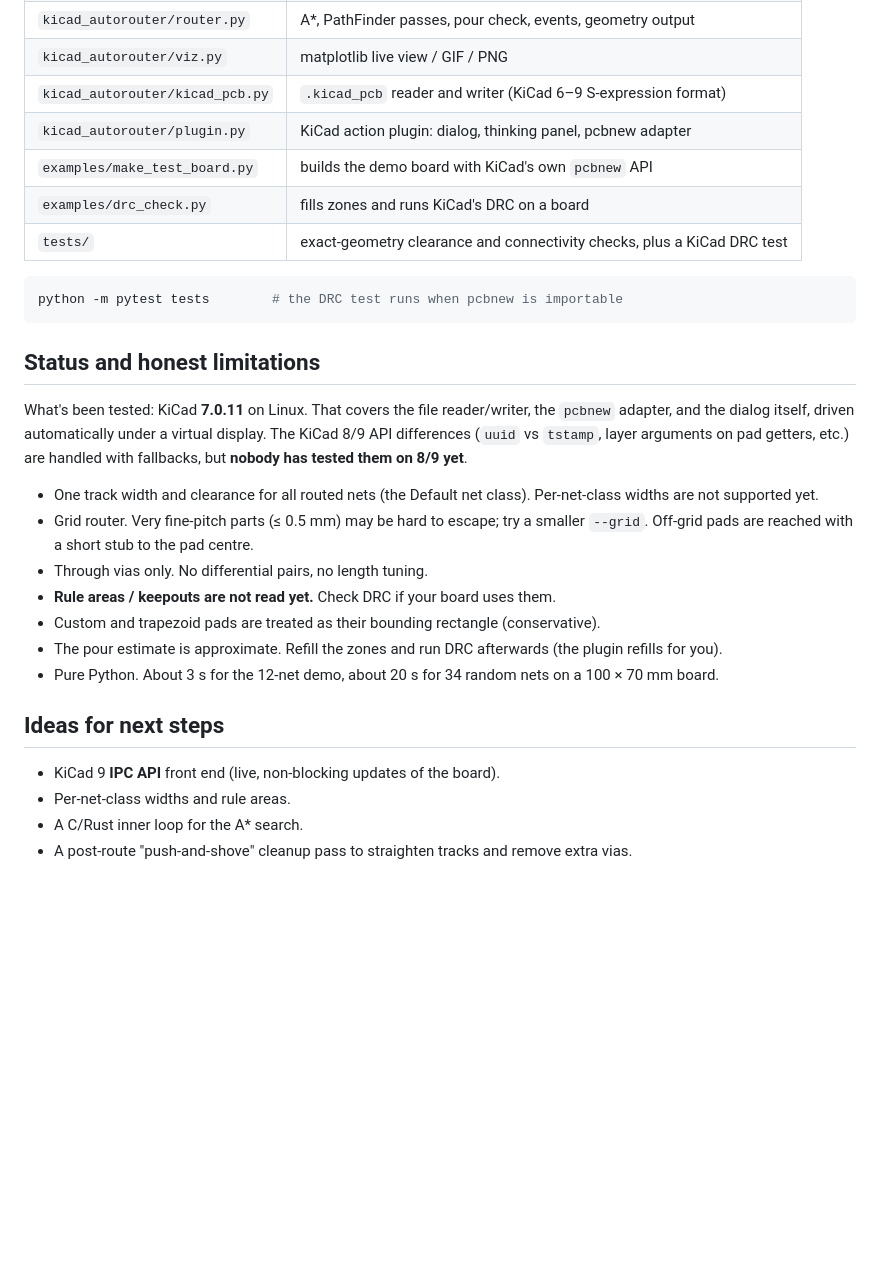
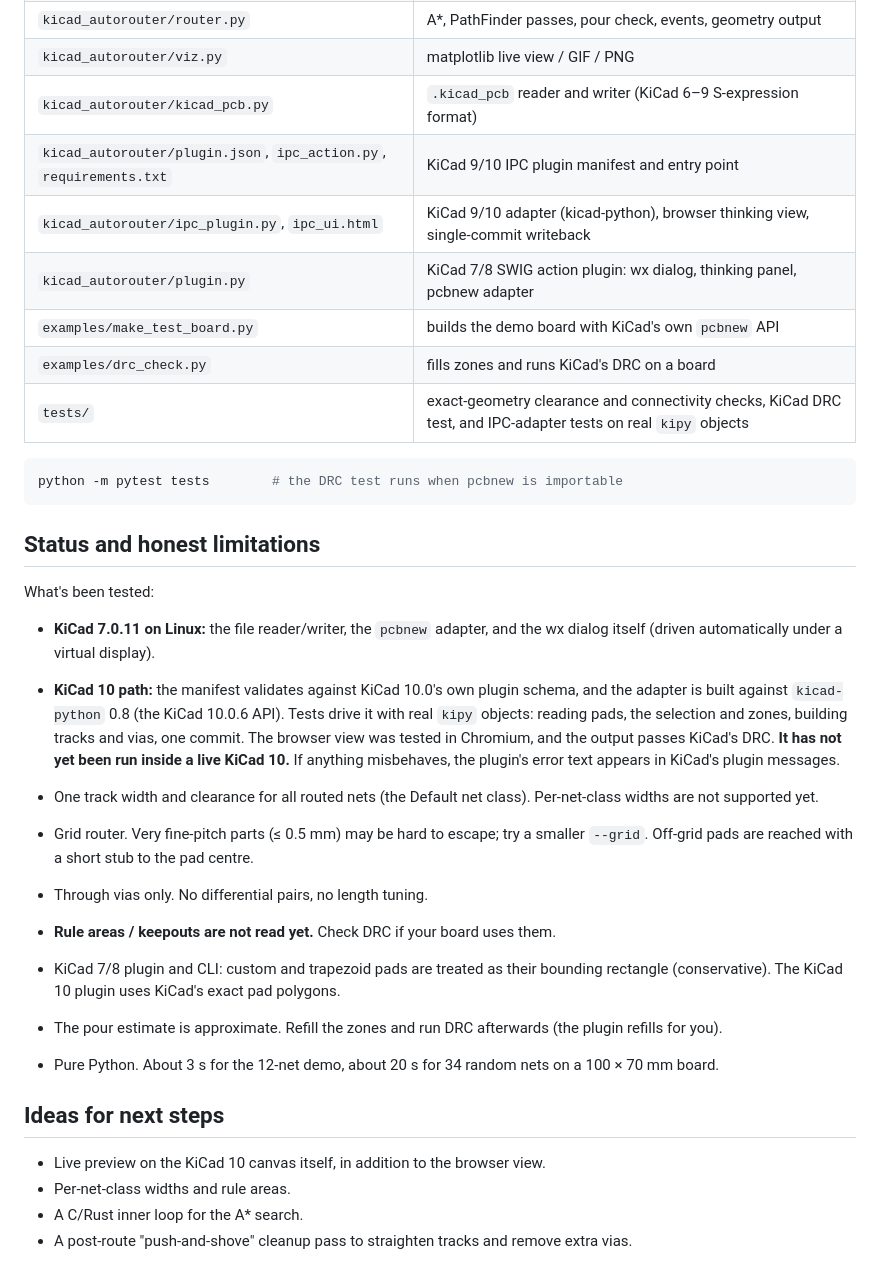
Before and after one commit to imsaiguy/Cursor-Try, a Markdown page: README.md, the part around one of its changes. GitHub-like rendering; blank space fills up the shorter version.

````diff
--- a/README.md
+++ b/README.md
@@ -127,10 +170,12 @@ pcb.add_routes(result, pcb.settings_from_project()); pcb.save("routed.kicad_pcb"
 | `kicad_autorouter/router.py` | A*, PathFinder passes, pour check, events, geometry output |
 | `kicad_autorouter/viz.py` | matplotlib live view / GIF / PNG |
 | `kicad_autorouter/kicad_pcb.py` | `.kicad_pcb` reader and writer (KiCad 6–9 S-expression format) |
-| `kicad_autorouter/plugin.py` | KiCad action plugin: dialog, thinking panel, pcbnew adapter |
+| `kicad_autorouter/plugin.json`, `ipc_action.py`, `requirements.txt` | KiCad 9/10 IPC plugin manifest and entry point |
+| `kicad_autorouter/ipc_plugin.py`, `ipc_ui.html` | KiCad 9/10 adapter (kicad-python), browser thinking view, single-commit writeback |
+| `kicad_autorouter/plugin.py` | KiCad 7/8 SWIG action plugin: wx dialog, thinking panel, pcbnew adapter |
 | `examples/make_test_board.py` | builds the demo board with KiCad's own `pcbnew` API |
 | `examples/drc_check.py` | fills zones and runs KiCad's DRC on a board |
-| `tests/` | exact-geometry clearance and connectivity checks, plus a KiCad DRC test |
+| `tests/` | exact-geometry clearance and connectivity checks, KiCad DRC test, and IPC-adapter tests on real `kipy` objects |
 
 ```bash
 python -m pytest tests        # the DRC test runs when pcbnew is importable
@@ -138,11 +183,17 @@ python -m pytest tests        # the DRC test runs when pcbnew is importable
 
 ## Status and honest limitations
 
-What's been tested: KiCad **7.0.11** on Linux. That covers the file
-reader/writer, the `pcbnew` adapter, and the dialog itself, driven
-automatically under a virtual display. The KiCad 8/9 API differences
-(`uuid` vs `tstamp`, layer arguments on pad getters, etc.) are handled with
-fallbacks, but **nobody has tested them on 8/9 yet**.
+What's been tested:
+
+* **KiCad 7.0.11 on Linux:** the file reader/writer, the `pcbnew` adapter, and
+  the wx dialog itself (driven automatically under a virtual display).
+* **KiCad 10 path:** the manifest validates against KiCad 10.0's own plugin
+  schema, and the adapter is built against `kicad-python` 0.8 (the KiCad
+  10.0.6 API). Tests drive it with real `kipy` objects: reading pads, the
+  selection and zones, building tracks and vias, one commit. The browser view
+  was tested in Chromium, and the output passes KiCad's DRC. **It has not yet
+  been run inside a live KiCad 10.** If anything misbehaves, the plugin's
+  error text appears in KiCad's plugin messages.
 
 * One track width and clearance for all routed nets (the Default net class).
   Per-net-class widths are not supported yet.
@@ -151,8 +202,9 @@ fallbacks, but **nobody has tested them on 8/9 yet**.
   centre.
 * Through vias only. No differential pairs, no length tuning.
 * **Rule areas / keepouts are not read yet.** Check DRC if your board uses them.
-* Custom and trapezoid pads are treated as their bounding rectangle
-  (conservative).
+* KiCad 7/8 plugin and CLI: custom and trapezoid pads are treated as their
+  bounding rectangle (conservative). The KiCad 10 plugin uses KiCad's exact
+  pad polygons.
 * The pour estimate is approximate. Refill the zones and run DRC afterwards
   (the plugin refills for you).
 * Pure Python. About 3 s for the 12-net demo, about 20 s for 34 random nets on
@@ -160,7 +212,7 @@ fallbacks, but **nobody has tested them on 8/9 yet**.
 
 ## Ideas for next steps
 
-* KiCad 9 **IPC API** front end (live, non-blocking updates of the board).
+* Live preview on the KiCad 10 canvas itself, in addition to the browser view.
 * Per-net-class widths and rule areas.
 * A C/Rust inner loop for the A* search.
 * A post-route "push-and-shove" cleanup pass to straighten tracks and remove
````
Also changed, not shown: other parts of README.md (+54 -11 lines), docs/kicad10_ui.png (added), 8 other files.
